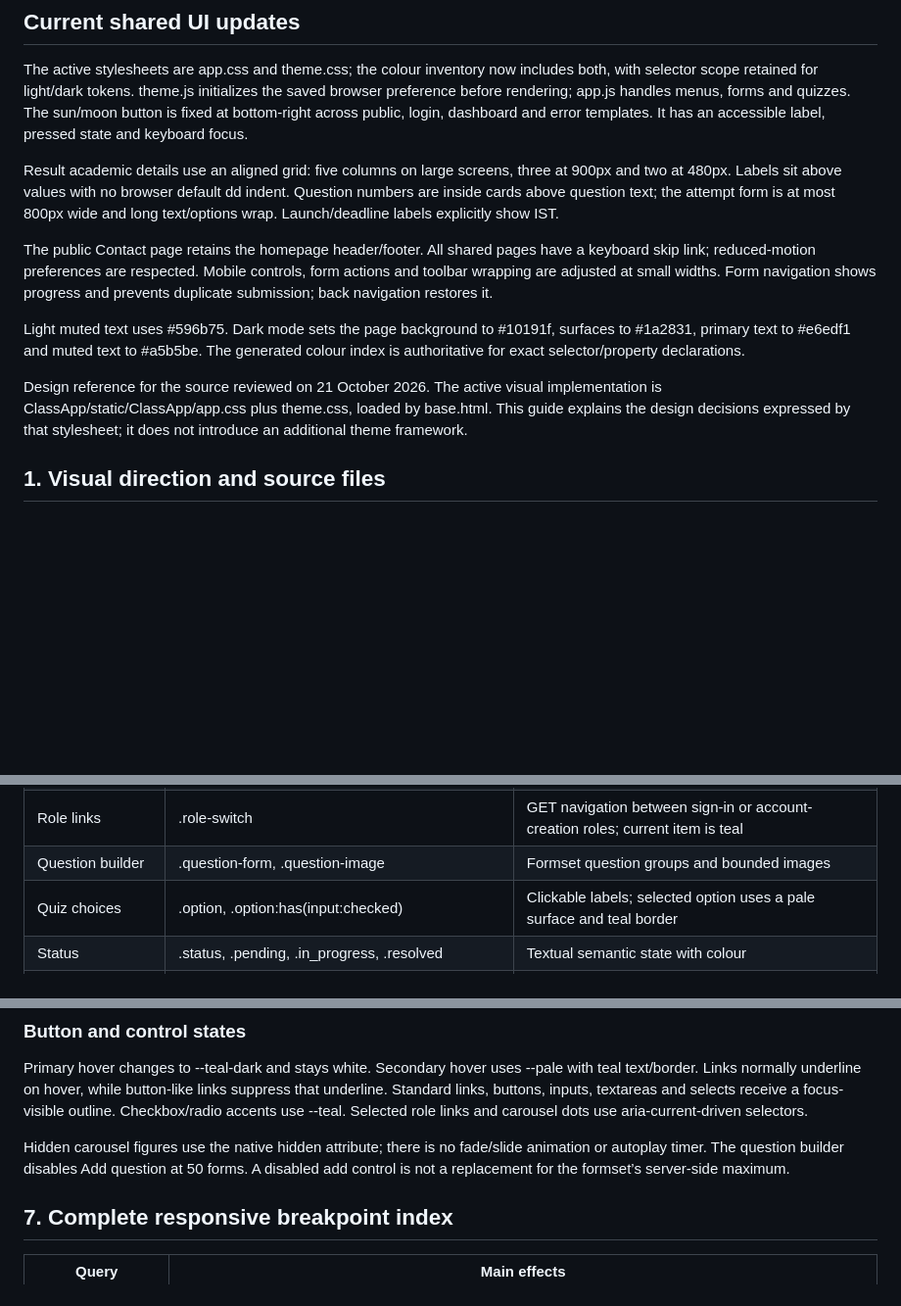
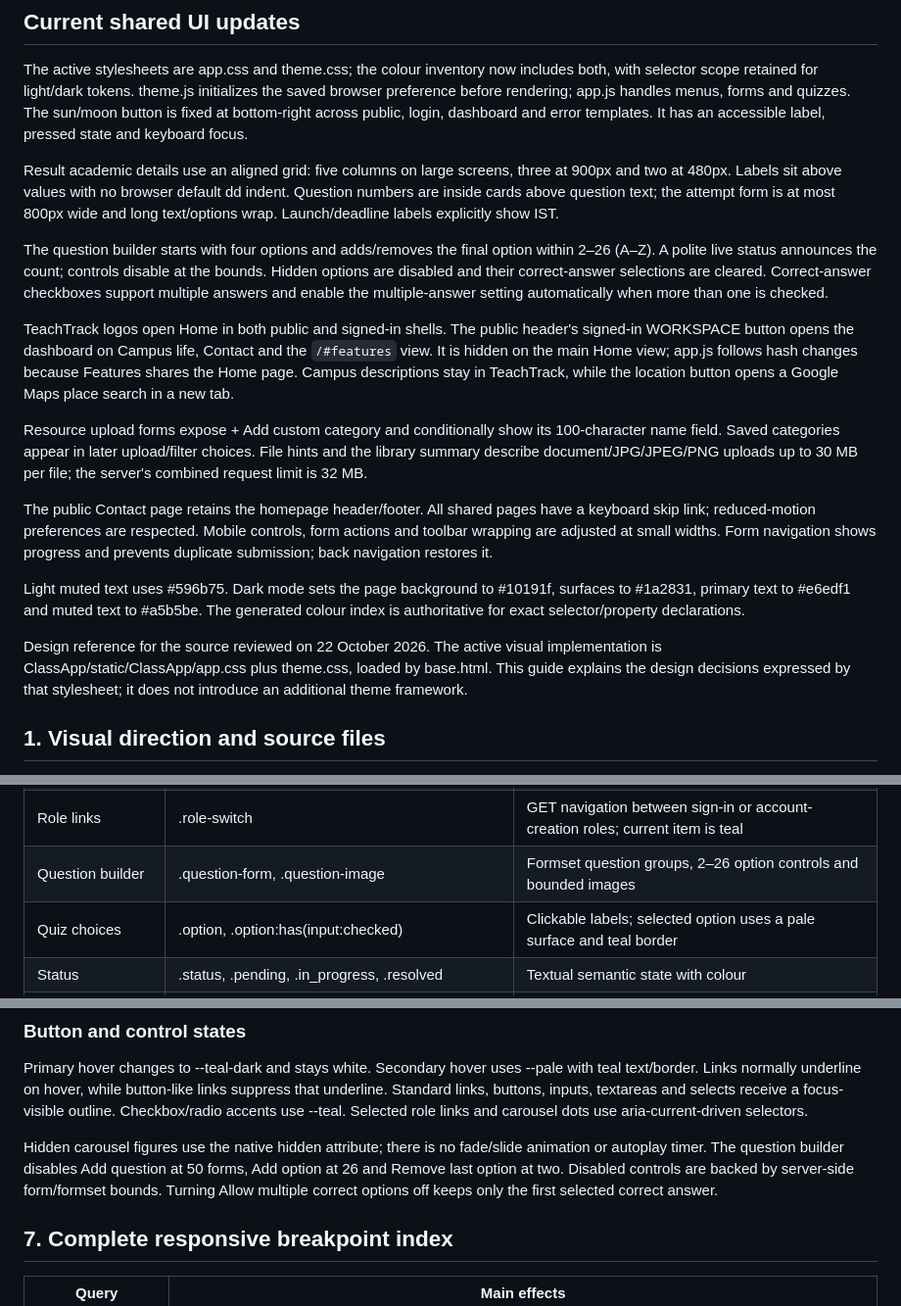
Before and after one commit to Salonipatill/TeachTrack, a Markdown page: docs/DESIGN_SYSTEM.md, 3 parts joined by grey strips. Shown at 98% size. GitHub-like rendering; blank space fills up the shorter version.

Commit message:
Update DESIGN_SYSTEM.md to enhance question builder functionality and clarify resource upload forms

```diff
--- a/docs/DESIGN_SYSTEM.md
+++ b/docs/DESIGN_SYSTEM.md
@@ -13,6 +13,23 @@ at 900px and two at 480px. Labels sit above values with no browser default dd in
 Question numbers are inside cards above question text; the attempt form is at most
 800px wide and long text/options wrap. Launch/deadline labels explicitly show IST.
 
+The question builder starts with four options and adds/removes the final option
+within 2–26 (A–Z). A polite live status announces the count; controls disable at
+the bounds. Hidden options are disabled and their correct-answer selections are
+cleared. Correct-answer checkboxes support multiple answers and enable the
+multiple-answer setting automatically when more than one is checked.
+
+TeachTrack logos open Home in both public and signed-in shells. The public
+header's signed-in WORKSPACE button opens the dashboard on Campus life, Contact
+and the `/#features` view. It is hidden on the main Home view; app.js follows hash
+changes because Features shares the Home page. Campus descriptions stay in
+TeachTrack, while the location button opens a Google Maps place search in a new tab.
+
+Resource upload forms expose + Add custom category and conditionally show its
+100-character name field. Saved categories appear in later upload/filter choices.
+File hints and the library summary describe document/JPG/JPEG/PNG uploads up to
+30 MB per file; the server's combined request limit is 32 MB.
+
 The public Contact page retains the homepage header/footer. All shared pages have
 a keyboard skip link; reduced-motion preferences are respected. Mobile controls,
 form actions and toolbar wrapping are adjusted at small widths. Form navigation
@@ -23,7 +40,7 @@ surfaces to #1a2831, primary text to #e6edf1 and muted text to #a5b5be. The gene
 colour index is authoritative for exact selector/property declarations.
 
 
-Design reference for the source reviewed on 21 October 2026. The active visual implementation is ClassApp/static/ClassApp/app.css plus theme.css, loaded by base.html. This guide explains the design decisions expressed by that stylesheet; it does not introduce an additional theme framework.
+Design reference for the source reviewed on 22 October 2026. The active visual implementation is ClassApp/static/ClassApp/app.css plus theme.css, loaded by base.html. This guide explains the design decisions expressed by that stylesheet; it does not introduce an additional theme framework.
 
 ## 1. Visual direction and source files
 
@@ -230,7 +247,7 @@ Use component classes for meaning rather than duplicating inline styles. The CSS
 | Filtering | .filter-bar | Search/category/subject/sort controls with responsive wrapping |
 | Form | .form-panel, .form-actions, .helptext, .errorlist | Labelled fields, validation and save/navigation actions |
 | Role links | .role-switch | GET navigation between sign-in or account-creation roles; current item is teal |
-| Question builder | .question-form, .question-image | Formset question groups and bounded images |
+| Question builder | .question-form, .question-image | Formset question groups, 2–26 option controls and bounded images |
 | Quiz choices | .option, .option:has(input:checked) | Clickable labels; selected option uses a pale surface and teal border |
 | Status | .status, .pending, .in_progress, .resolved | Textual semantic state with colour |
 | Alerts | .alert, .alert.error | Messages and errors announced through template status/alert roles |
@@ -250,7 +267,7 @@ Use component classes for meaning rather than duplicating inline styles. The CSS
 
 Primary hover changes to --teal-dark and stays white. Secondary hover uses --pale with teal text/border. Links normally underline on hover, while button-like links suppress that underline. Standard links, buttons, inputs, textareas and selects receive a focus-visible outline. Checkbox/radio accents use --teal. Selected role links and carousel dots use aria-current-driven selectors.
 
-Hidden carousel figures use the native hidden attribute; there is no fade/slide animation or autoplay timer. The question builder disables Add question at 50 forms. A disabled add control is not a replacement for the formset’s server-side maximum.
+Hidden carousel figures use the native hidden attribute; there is no fade/slide animation or autoplay timer. The question builder disables Add question at 50 forms, Add option at 26 and Remove last option at two. Disabled controls are backed by server-side form/formset bounds. Turning Allow multiple correct options off keeps only the first selected correct answer.
 
 ## 7. Complete responsive breakpoint index
 
```
Also changed, not shown: other parts of docs/DESIGN_SYSTEM.md (+1 -1 lines).
